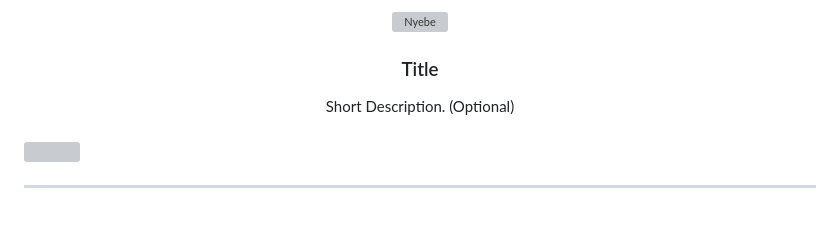
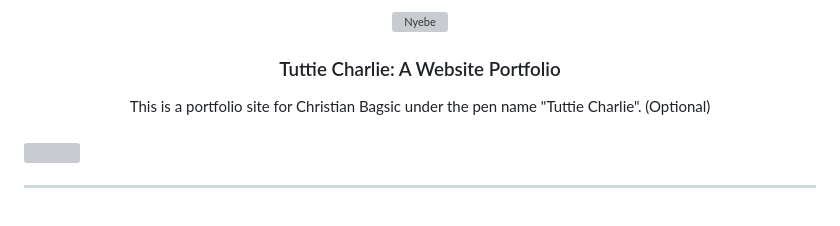
Before and after one commit to Charliealized/WDTuttieCharliebyBAGSIC, a Markdown page: README.md, the part around one of its changes. GitHub-like rendering; grey boxes are pictures that could not be loaded.

```diff
--- a/README.md
+++ b/README.md
@@ -10,10 +10,10 @@
   </a>
 <!-- TODO: Change Title to the name of the title of your Project -->
-  <h3 align="center">Title</h3>
+  <h3 align="center">Tuttie Charlie: A Website Portfolio</h3>
 </div>
 <!-- TODO: Make a short description -->
 <div align="center">
-  Short Description. (Optional)
+  This is a portfolio site for Christian Bagsic under the pen name "Tuttie Charlie". (Optional)
 </div>
 
 <br />
```
Also changed, not shown: other parts of README.md (+1 -1 lines).
